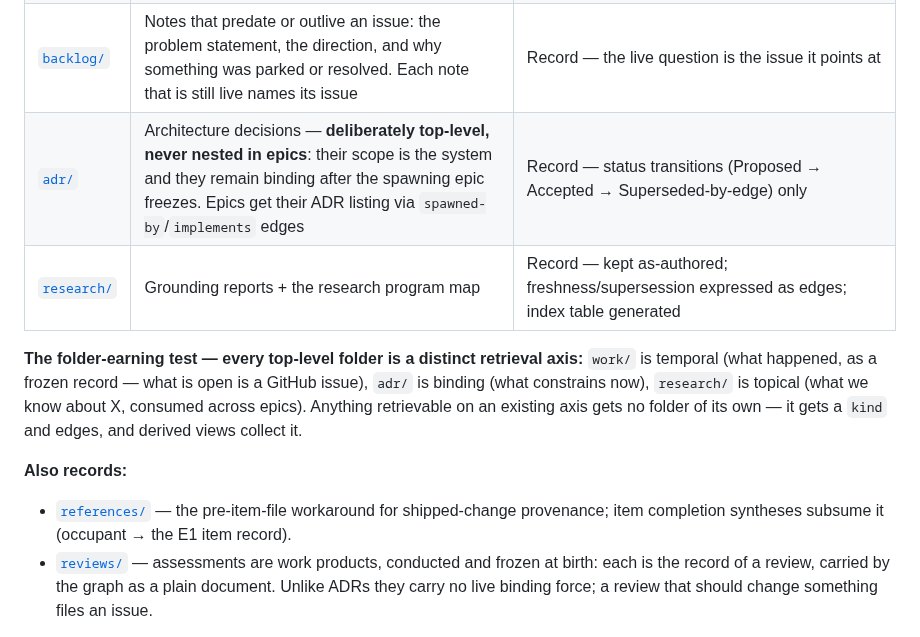
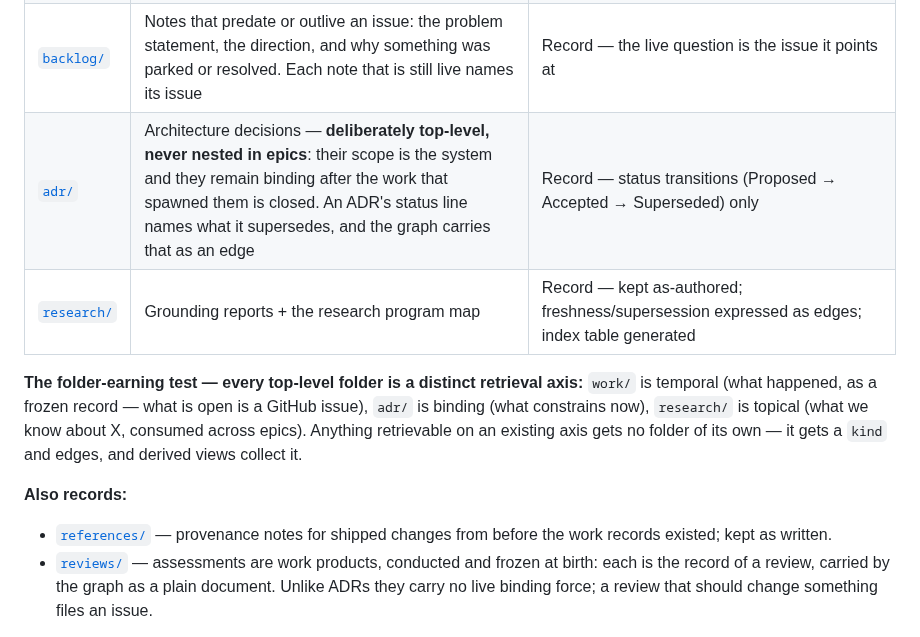
Before and after one commit to Rikmorn/sidekick, a Markdown page: docs/README.md, the part around the change. GitHub-like rendering.

Commit message:
docs(guidance): retire the last work-state claims in AGENTS.md and the docs README [#52][#30]

```diff
--- a/docs/README.md
+++ b/docs/README.md
@@ -15,12 +15,12 @@
 | `docs/` root | Steering docs: `NORTH-STAR.md`, `LIMITS.md`, `DESIGN-PRINCIPLES.md` — plus the archived `EPIC.md` / `EPIC-STATE.md` and the generated `STATE.md` | Living for the steering docs; record for the monoliths; `STATE.md` is generated, committed and **size-capped** (bench and freshness only — the timeline lives in `git log -p STATE.md`) |
 | [`work/`](./work/) | Per-epic work records from before the move to GitHub: an `epic.md` frame plus one file per item, each a synthesis of what happened | Record — frozen 2026-09 (R1); open work is a GitHub issue |
 | [`backlog/`](./backlog/) | Notes that predate or outlive an issue: the problem statement, the direction, and why something was parked or resolved. Each note that is still live names its issue | Record — the live question is the issue it points at |
-| [`adr/`](./adr/) | Architecture decisions — **deliberately top-level, never nested in epics**: their scope is the system and they remain binding after the spawning epic freezes. Epics get their ADR listing via `spawned-by`/`implements` edges | Record — status transitions (Proposed → Accepted → Superseded-by-edge) only |
+| [`adr/`](./adr/) | Architecture decisions — **deliberately top-level, never nested in epics**: their scope is the system and they remain binding after the work that spawned them is closed. An ADR's status line names what it supersedes, and the graph carries that as an edge | Record — status transitions (Proposed → Accepted → Superseded) only |
 | [`research/`](./research/) | Grounding reports + the research program map | Record — kept as-authored; freshness/supersession expressed as edges; index table generated |
 **The folder-earning test — every top-level folder is a distinct retrieval axis:** `work/` is temporal (what happened, as a frozen record — what is open is a GitHub issue), `adr/` is binding (what constrains now), `research/` is topical (what we know about X, consumed across epics). Anything retrievable on an existing axis gets no folder of its own — it gets a `kind` and edges, and derived views collect it.
 
 **Also records:**
-- [`references/`](./references/) — the pre-item-file workaround for shipped-change provenance; item completion syntheses subsume it (occupant → the E1 item record).
+- [`references/`](./references/) — provenance notes for shipped changes from before the work records existed; kept as written.
 - [`reviews/`](./reviews/) — assessments are work products, conducted and frozen at birth: each is the record of a review, carried by the graph as a plain document. Unlike ADRs they carry no live binding force; a review that should change something files an issue.
 
 **Archived (2026-09, #30):** [`EPIC.md`](./EPIC.md), [`EPIC-STATE.md`](./EPIC-STATE.md) and everything under [`work/`](./work/) are records of how the project was run before work moved to GitHub. No parser reads them; the graph carries them as plain documents. Open work, releases and priorities are issues, milestones and the project board on `Rikmorn/sidekick` — see `rules/sk-pm-conventions.md`.
```
Also changed, not shown: AGENTS.md (+1 -1 lines).
